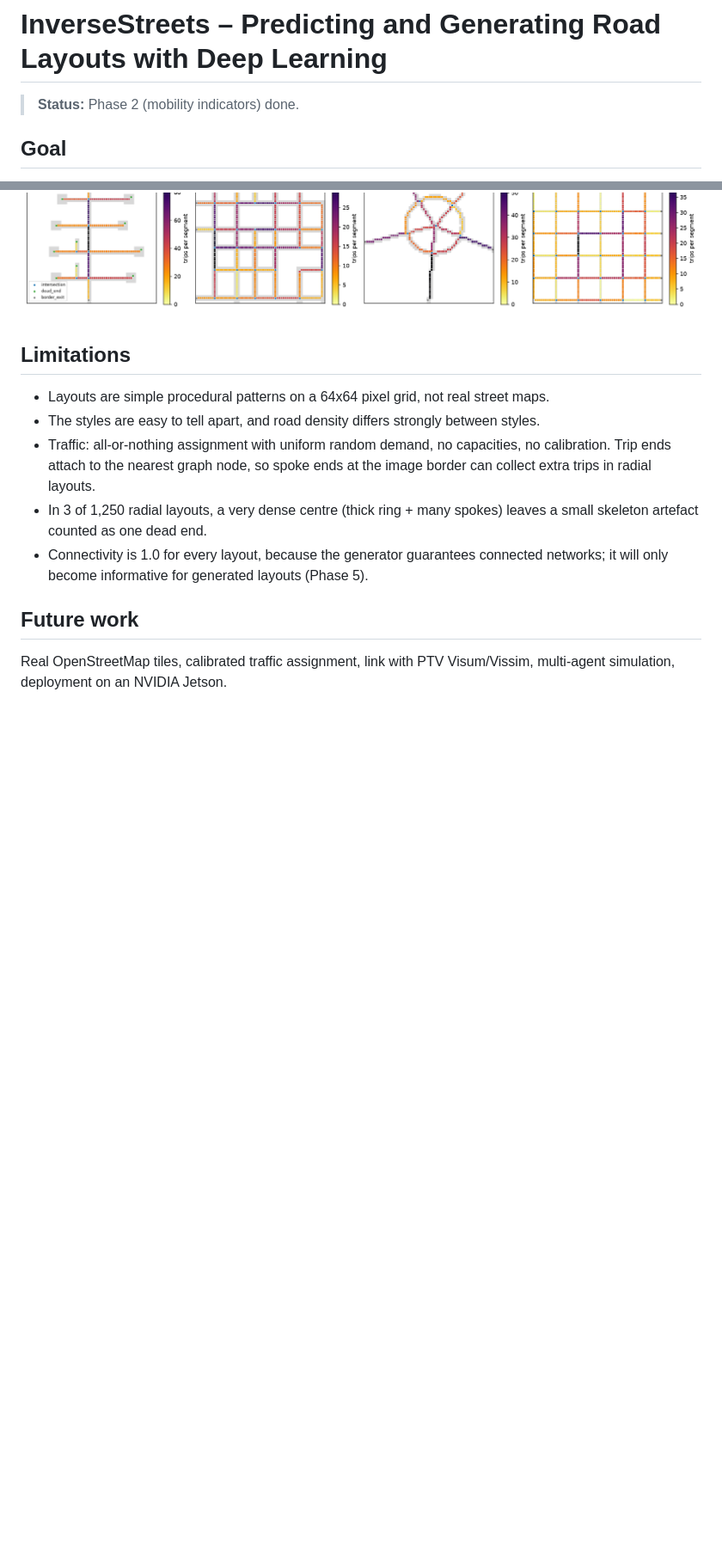
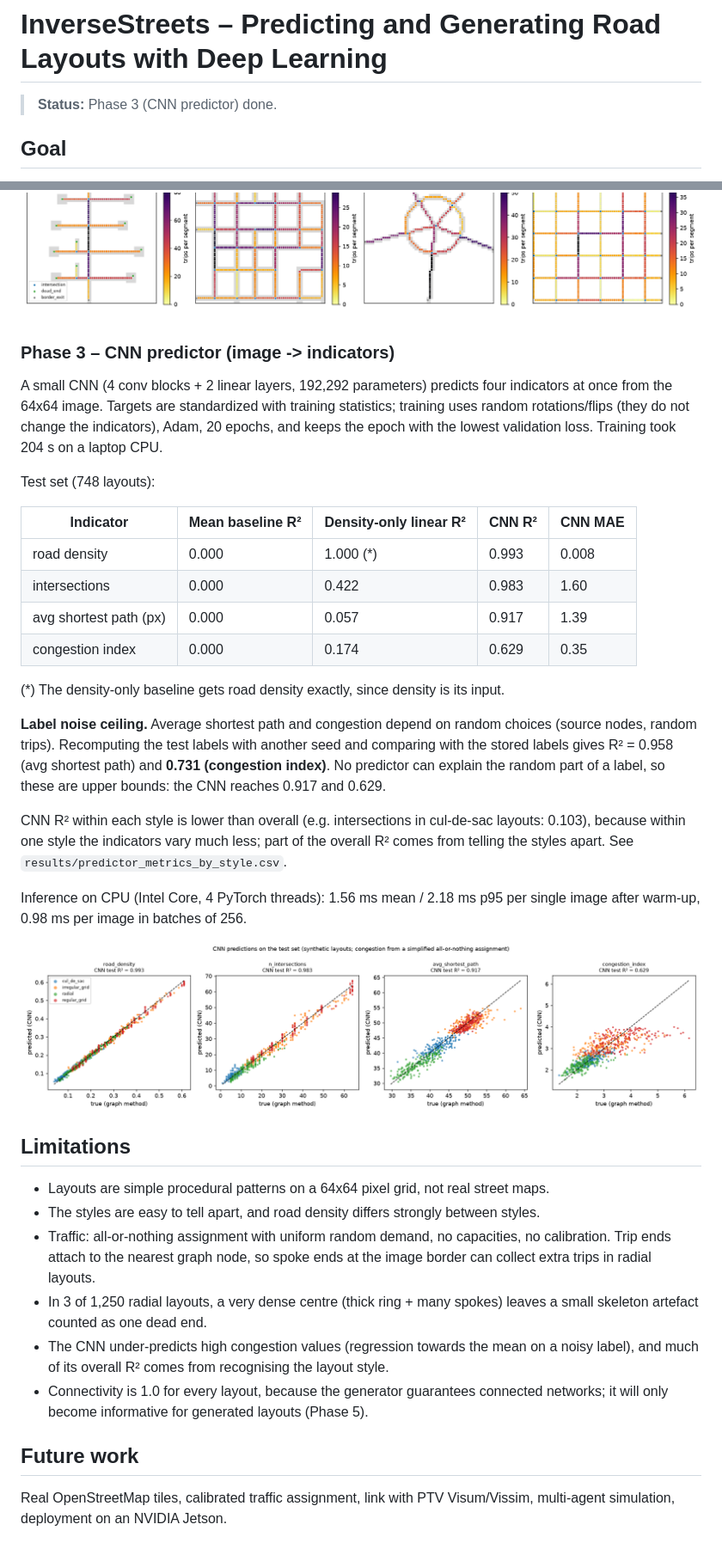
Before and after one commit to saad-abid/inverse-streets, a Markdown page: README.md, 2 parts joined by grey strips. Shown at 86% size. GitHub-like rendering; pictures changed too: results/predictor_scatter.png (added); blank space fills up the shorter version.

Commit message:
Phase 3: CNN predictor with baselines, label-noise ceiling and CPU latency

```diff
--- a/README.md
+++ b/README.md
@@ -1,6 +1,6 @@
 # InverseStreets – Predicting and Generating Road Layouts with Deep Learning
 
-> **Status:** Phase 2 (mobility indicators) done.
+> **Status:** Phase 3 (CNN predictor) done.
 
 ## Goal
 Predict mobility indicators from small 2D street-grid images, and generate new layouts that reach
@@ -93,6 +102,38 @@ branches + side spurs; no layout has a detour index below 1.
 ![Indicator distributions](results/indicator_distributions.png)
 ![Edge loads](results/edge_load_heatmaps.png)
 
+### Phase 3 – CNN predictor (image -> indicators)
+A small CNN (4 conv blocks + 2 linear layers, 192,292 parameters) predicts four indicators at
+once from the 64x64 image. Targets are standardized with training statistics; training uses
+random rotations/flips (they do not change the indicators), Adam, 20 epochs, and keeps the epoch
+with the lowest validation loss. Training took 204 s on a laptop CPU.
+
+Test set (748 layouts):
+
+| Indicator | Mean baseline R² | Density-only linear R² | CNN R² | CNN MAE |
+|---|---|---|---|---|
+| road density | 0.000 | 1.000 (*) | 0.993 | 0.008 |
+| intersections | 0.000 | 0.422 | 0.983 | 1.60 |
+| avg shortest path (px) | 0.000 | 0.057 | 0.917 | 1.39 |
+| congestion index | 0.000 | 0.174 | 0.629 | 0.35 |
+
+(*) The density-only baseline gets road density exactly, since density is its input.
+
+**Label noise ceiling.** Average shortest path and congestion depend on random choices (source
+nodes, random trips). Recomputing the test labels with another seed and comparing with the
+stored labels gives R² = 0.958 (avg shortest path) and **0.731 (congestion index)**. No
+predictor can explain the random part of a label, so these are upper bounds: the CNN reaches
+0.917 and 0.629.
+
+CNN R² within each style is lower than overall (e.g. intersections in cul-de-sac layouts:
+0.103), because within one style the indicators vary much less; part of the overall R² comes
+from telling the styles apart. See `results/predictor_metrics_by_style.csv`.
+
+Inference on CPU (Intel Core, 4 PyTorch threads): 1.56 ms mean / 2.18 ms p95 per single
+image after warm-up, 0.98 ms per image in batches of 256.
+
+![Predicted vs true](results/predictor_scatter.png)
+
 ## Limitations
 - Layouts are simple procedural patterns on a 64x64 pixel grid, not real street maps.
 - The styles are easy to tell apart, and road density differs strongly between styles.
@@ -101,6 +142,8 @@ branches + side spurs; no layout has a detour index below 1.
   extra trips in radial layouts.
 - In 3 of 1,250 radial layouts, a very dense centre (thick ring + many spokes) leaves a small
   skeleton artefact counted as one dead end.
+- The CNN under-predicts high congestion values (regression towards the mean on a noisy label),
+  and much of its overall R² comes from recognising the layout style.
 - Connectivity is 1.0 for every layout, because the generator guarantees connected networks; it
   will only become informative for generated layouts (Phase 5).
 
```
Also changed, not shown: other parts of README.md (+9 -0 lines), results/predictor_training.png (added), 9 other files.
